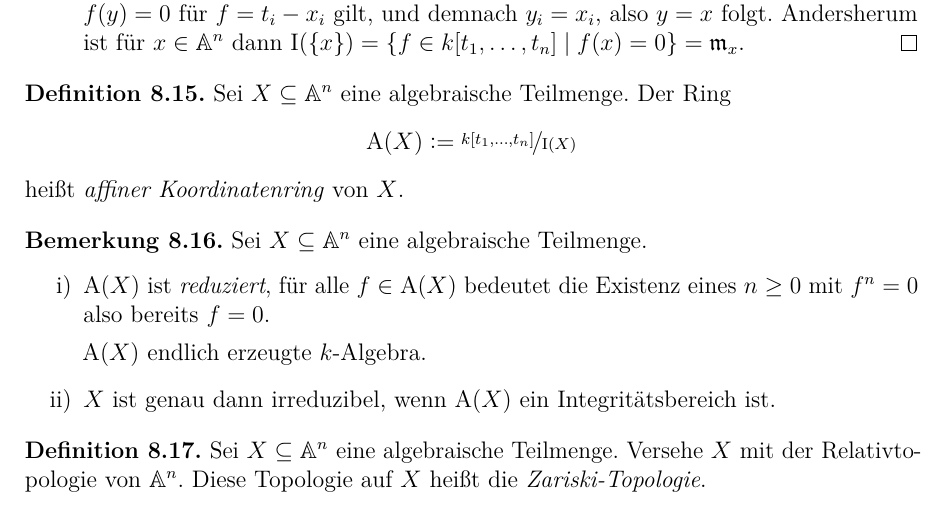
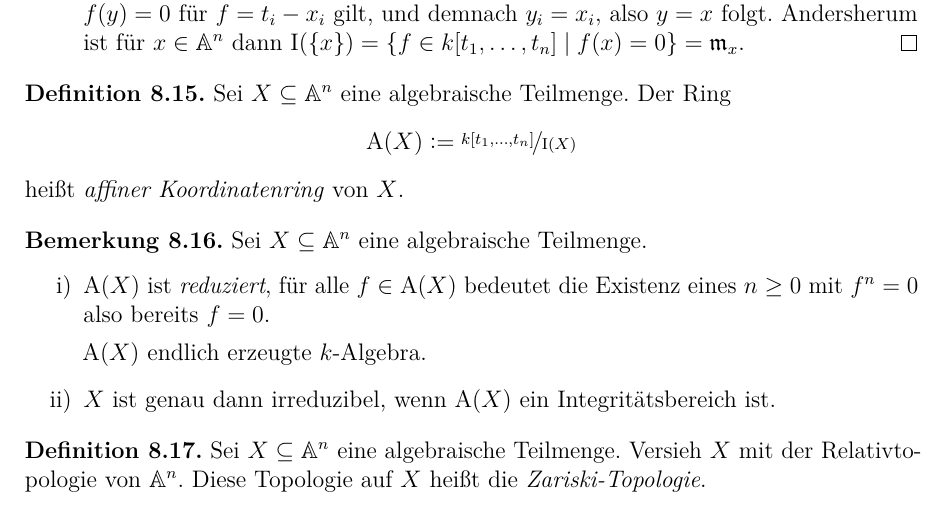
Before and after one commit to lkempf/AlgebraStroppel, a LaTeX document (algebraI.tex): part of page 72 of 96, cut so that both start at the same text. Compiled offline with pdfLaTeX.

Commit message:
minor fix

```diff
--- a/algebraI.tex
+++ b/algebraI.tex
@@ -2896,7 +2896,7 @@ Im ganzen folgenden Kapitel sei $k$ ein algebraisch abgeschlossener Körper.
 	\end{enumerate}
 \end{beme}
 \begin{defi}
-	Sei $X\subseteq \IA^n$ eine algebraische Teilmenge. Versehe $X$ mit der Relativtopologie von $\IA^n$. Diese Topologie auf $X$ heißt die \emph{Zariski-Topologie}.
+	Sei $X\subseteq \IA^n$ eine algebraische Teilmenge. Versieh $X$ mit der Relativtopologie von $\IA^n$. Diese Topologie auf $X$ heißt die \emph{Zariski-Topologie}.
 \end{defi}
 \begin{kor}
 	Sei $X\subseteq\IA^n$ eine algebraische Teilmenge. Dann induzieren $\Z$ und $\I$ aus \cref{kor:8.14} die folgenden Bijektionen.
```
